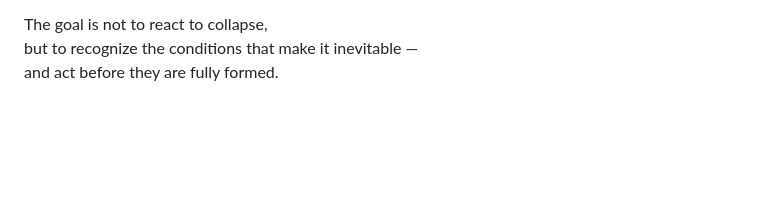
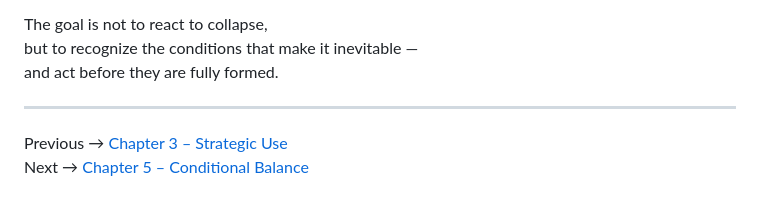
Before and after one commit to abdulaziz-commits/cfs-framework, a Markdown page: chapter-4-system-collapse.md, the part around the change. GitHub-like rendering; blank space fills up the shorter version.

```diff
--- a/chapter-4-system-collapse.md
+++ b/chapter-4-system-collapse.md
@@ -182,3 +182,8 @@ Understanding collapse allows systems to be stabilized before reaching critical
 The goal is not to react to collapse,
 but to recognize the conditions that make it inevitable —
 and act before they are fully formed.
+
+---
+
+Previous → [Chapter 3 – Strategic Use](chapter-3-strategic-use.md)
+Next → [Chapter 5 – Conditional Balance](chapter-5-conditional-balance.md)
```
